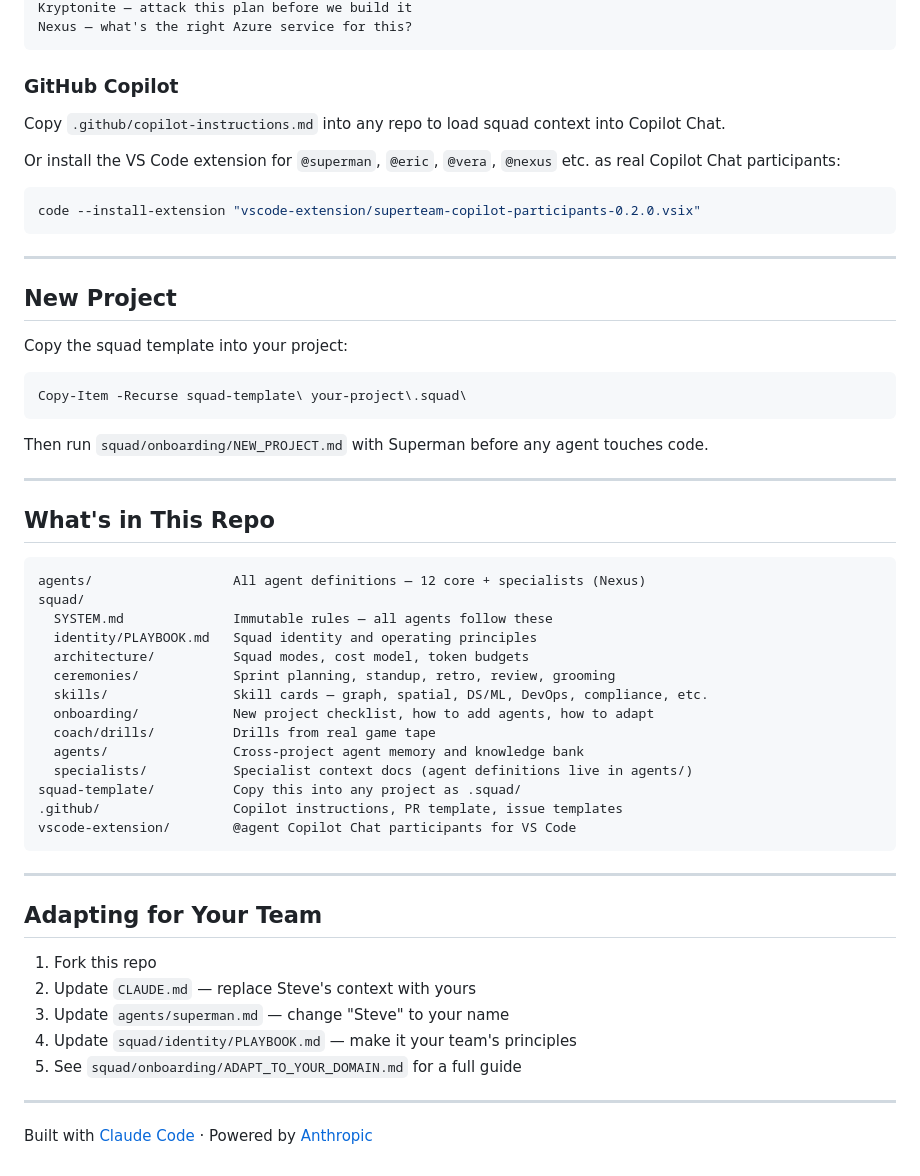
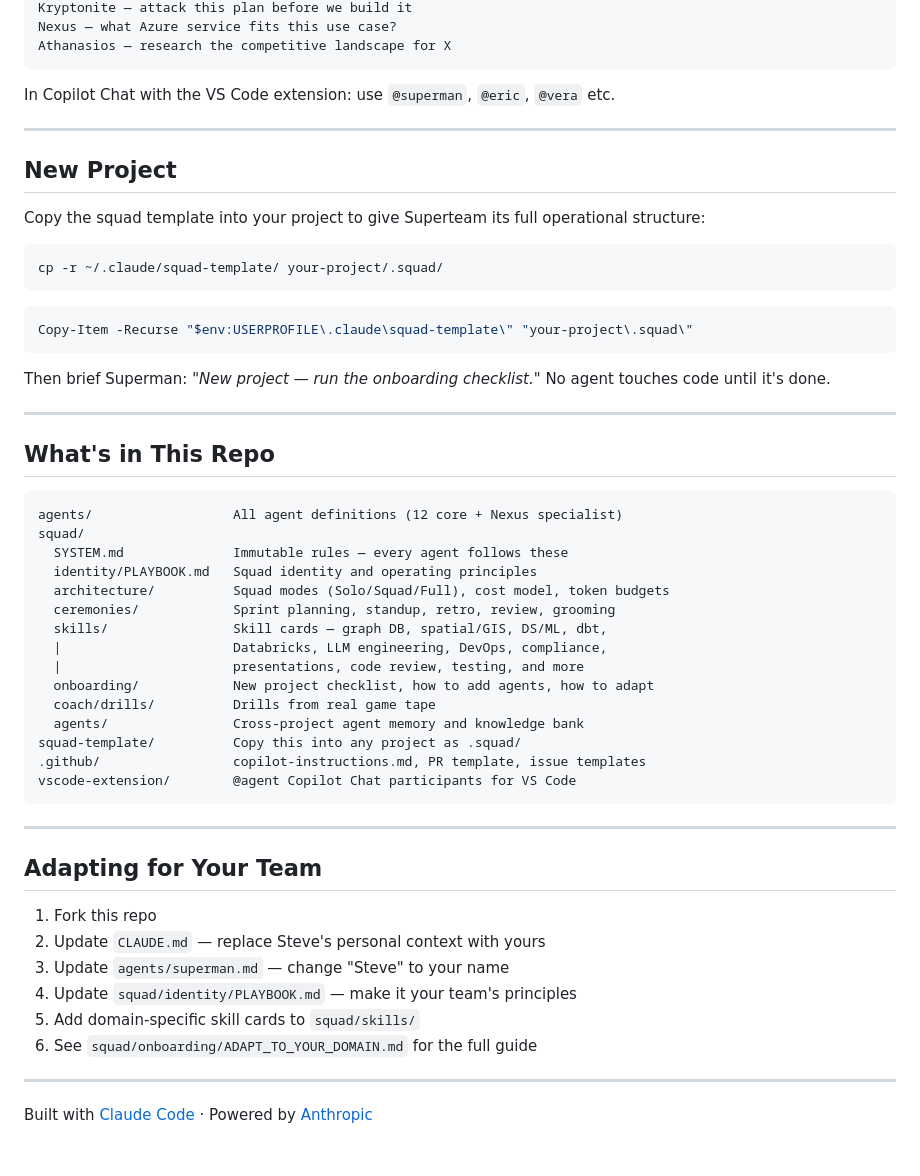
Before and after one commit to stevemarksava/superteam, a Markdown page: README.md, the part around one of its changes. Rendered like a GitHub page.

````diff
--- a/README.md
+++ b/README.md
@@ -56,47 +88,45 @@ Vera — what test cases are missing?
 Kryptonite — attack this plan before we build it
-Nexus — what's the right Azure service for this?
+Nexus — what Azure service fits this use case?
+Athanasios — research the competitive landscape for X
 ```
 
-### GitHub Copilot
-
-Copy `.github/copilot-instructions.md` into any repo to load squad context into Copilot Chat.
-
-Or install the VS Code extension for `@superman`, `@eric`, `@vera`, `@nexus` etc. as real Copilot Chat participants:
-
-```powershell
-code --install-extension "vscode-extension/superteam-copilot-participants-0.2.0.vsix"
-```
+In Copilot Chat with the VS Code extension: use `@superman`, `@eric`, `@vera` etc.
 
 ---
 
 ## New Project
 
-Copy the squad template into your project:
+Copy the squad template into your project to give Superteam its full operational structure:
+
+```bash
+cp -r ~/.claude/squad-template/ your-project/.squad/
+```
 
 ```powershell
-Copy-Item -Recurse squad-template\ your-project\.squad\
+Copy-Item -Recurse "$env:USERPROFILE\.claude\squad-template\" "your-project\.squad\"
 ```
 
-Then run `squad/onboarding/NEW_PROJECT.md` with Superman before any agent touches code.
+Then brief Superman: *"New project — run the onboarding checklist."* No agent touches code until it's done.
 
 ---
 
 ## What's in This Repo
 
 ```
-agents/                  All agent definitions — 12 core + specialists (Nexus)
+agents/                  All agent definitions (12 core + Nexus specialist)
 squad/
-  SYSTEM.md              Immutable rules — all agents follow these
+  SYSTEM.md              Immutable rules — every agent follows these
   identity/PLAYBOOK.md   Squad identity and operating principles
-  architecture/          Squad modes, cost model, token budgets
+  architecture/          Squad modes (Solo/Squad/Full), cost model, token budgets
   ceremonies/            Sprint planning, standup, retro, review, grooming
-  skills/                Skill cards — graph, spatial, DS/ML, DevOps, compliance, etc.
+  skills/                Skill cards — graph DB, spatial/GIS, DS/ML, dbt,
+  |                      Databricks, LLM engineering, DevOps, compliance,
+  |                      presentations, code review, testing, and more
   onboarding/            New project checklist, how to add agents, how to adapt
   coach/drills/          Drills from real game tape
   agents/                Cross-project agent memory and knowledge bank
-  specialists/           Specialist context docs (agent definitions live in agents/)
 squad-template/          Copy this into any project as .squad/
-.github/                 Copilot instructions, PR template, issue templates
+.github/                 copilot-instructions.md, PR template, issue templates
 vscode-extension/        @agent Copilot Chat participants for VS Code
 ```
 
@@ -105,10 +135,11 @@ vscode-extension/        @agent Copilot Chat participants for VS Code
 ## Adapting for Your Team
 
 1. Fork this repo
-2. Update `CLAUDE.md` — replace Steve's context with yours
+2. Update `CLAUDE.md` — replace Steve's personal context with yours
 3. Update `agents/superman.md` — change "Steve" to your name
 4. Update `squad/identity/PLAYBOOK.md` — make it your team's principles
-5. See `squad/onboarding/ADAPT_TO_YOUR_DOMAIN.md` for a full guide
+5. Add domain-specific skill cards to `squad/skills/`
+6. See `squad/onboarding/ADAPT_TO_YOUR_DOMAIN.md` for the full guide
 
 ---
 
````
Also changed, not shown: other parts of README.md (+46 -14 lines).
